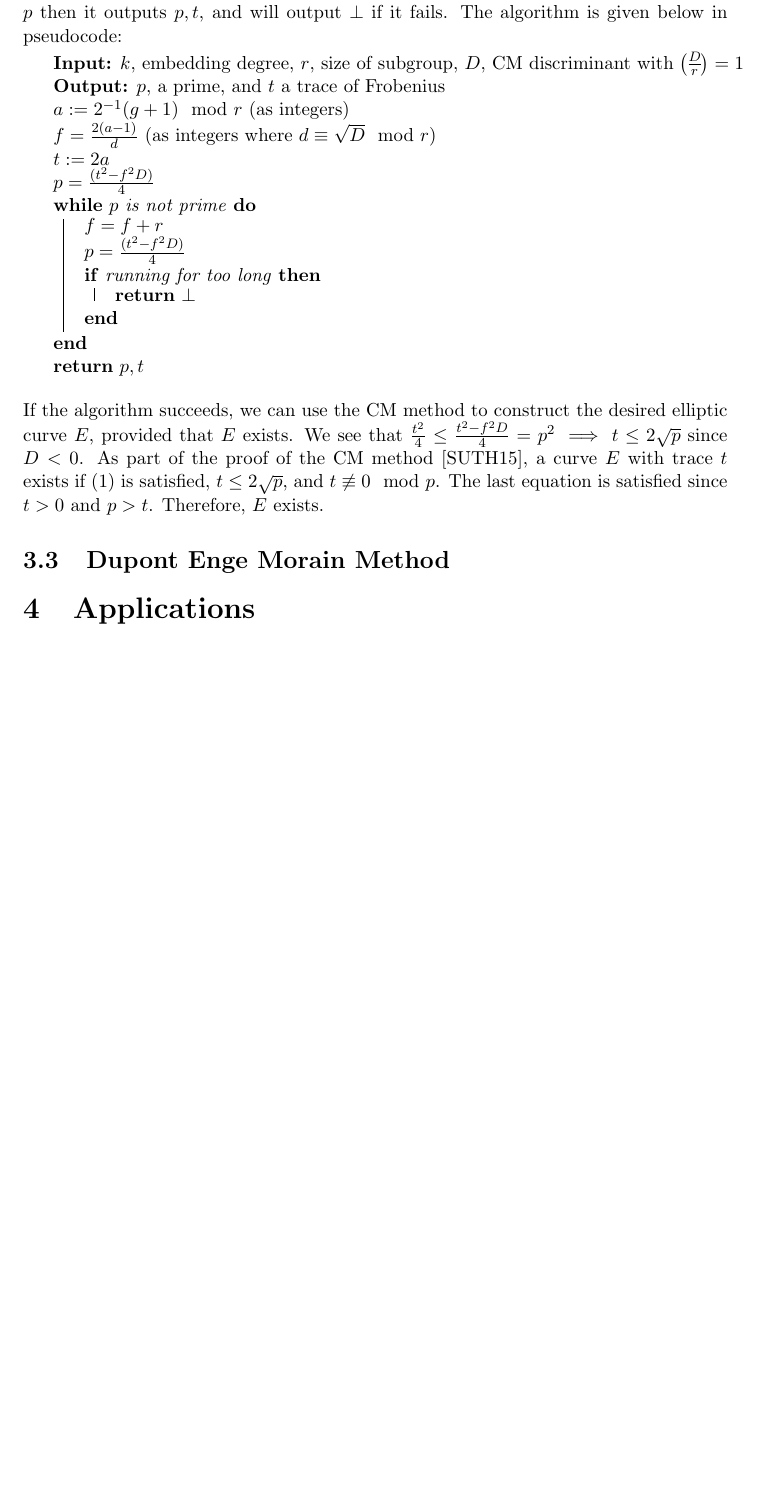
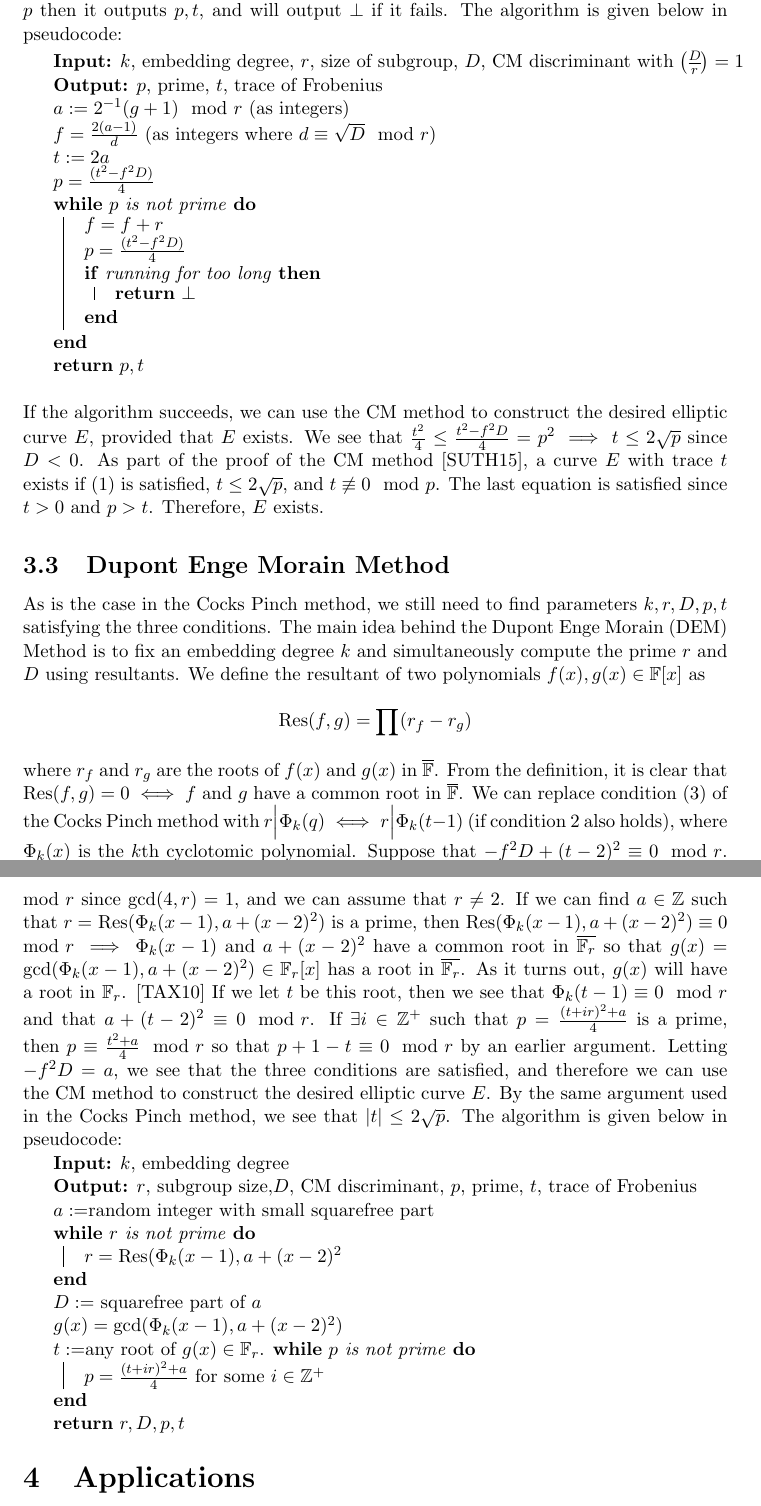
Before and after one commit to Srizzle/CS276-Project-Writeup, a LaTeX document (Project_writeup.tex): part of page 7 of 8 before the commit and two parts of pages 7 and 8 of 9 after it, the two joined at a grey line, cut so that both start at the same text, the shorter picture padded with empty space. Compiled offline with pdfLaTeX.

Commit message:
added DEM explanation and abstract.

```diff
--- a/Project_writeup.tex
+++ b/Project_writeup.tex
@@ -50,7 +50,7 @@
 
 \maketitle
 
-\abstract{The goal of this report is to....
+\abstract{This report covers some of the fundamental aspects of elliptic curve construction. Specifically, we will focus on the Cocks Pinch and Dupont Enge Morain methods for curve construction. We start by giving an overview of important concepts about elliptic curves needed for understanding these two methods, and then we will explain and compare the two algorithms. Finally, we explore some of the applications of pairing-friendly curves to cryptography.
 }
 
 \tableofcontents
@@ -333,7 +333,7 @@ We see that we only need to satisfy the above $3$ conditions for $p,t$. To do th
 
 \begin{algorithm}[H]
  \KwIn{$k$, embedding degree, $r$, size of subgroup, $D$, CM discriminant with $\legendre{D}{r} = 1$}
- \KwOut{$p$, a prime, and $t$ a trace of Frobenius}
+ \KwOut{$p$, prime, $t$, trace of Frobenius}
 $a := 2^{-1} (g+1) \mod r$ (as integers) \\
 $f = \frac{2(a-1)}{d}$ (as integers where $d \equiv \sqrt D \mod r$) \\
 $t := 2a$ \\
@@ -352,6 +352,27 @@ $p = \frac{(t^2 - f^2 D)}{4}$ \\
 
 
 \subsection{Dupont Enge Morain Method}
+
+As is the case in the Cocks Pinch method, we still need to find parameters $k,r,D,p,t$ satisfying the three conditions. The main idea behind the Dupont Enge Morain (DEM) Method is to fix an embedding degree $k$ and simultaneously compute the prime $r$ and $D$ using resultants. We define the resultant of two polynomials $f(x),g(x) \in \mathbb F[x]$ as
+\begin{flalign*}
+{\rm Res}(f,g) = \prod (r_f-r_g)
+\end{flalign*}
+where $r_f$ and $r_g$ are the roots of $f(x)$ and $g(x)$ in $\overline{\mathbb F}$. From the definition, it is clear that Res$(f,g) = 0 \iff f$ and $g$ have a common root in $\overline{\mathbb F}$. We can replace condition (3) of the Cocks Pinch method with $r \Big | \Phi_k(q) \iff r \Big | \Phi_k(t-1)$ (if condition 2 also holds), where $\Phi_k(x)$ is the $k$th cyclotomic polynomial. Suppose that $-f^2 D + (t-2)^2 \equiv 0 \mod r$. Then $0 \equiv -f^2 D + t^2 - 4t + 4 \equiv 4p - 4t + 4 \equiv 4(p+1-t) \mod r \implies p+1-t \equiv 0 \mod r$ since $\gcd(4,r) = 1$, and we can assume that $r \ne 2$. If we can find $a \in \mathbb Z$ such that $r =  $ Res$(\Phi_k(x-1), a+(x-2)^2)$ is a prime, then Res$(\Phi_k(x-1), a+(x-2)^2) \equiv 0 \mod r \implies \Phi_k(x-1)$ and $a+(x-2)^2$ have a common root in $\overline{\mathbb F_r}$ so that $g(x)  = \gcd(\Phi_k(x-1), a+(x-2)^2) \in \mathbb F_r[x]$ has a root in $\overline{\mathbb F_r}$. As it turns out, $g(x)$ will have a root in $\mathbb F_r$. [TAX10] If we let $t$ be this root, then we see that $\Phi_k(t-1) \equiv 0 \mod r$ and that $a + (t-2)^2 \equiv 0 \mod r$. If $\exists i \in \mathbb Z^+$ such that $p = \frac{(t+ir)^2 + a}{4}$ is a prime, then $p \equiv \frac{t^2 + a}{4} \mod r$ so that $p+1-t \equiv 0 \mod r$ by an earlier argument. Letting $-f^2 D = a$, we see that the three conditions are satisfied, and therefore we can use the CM method to construct the desired elliptic curve $E$. By the same argument used in the Cocks Pinch method, we see that $| t | \leq 2 \sqrt p$. The algorithm is given below in pseudocode:
+
+\begin{algorithm}[H]
+\KwIn{$k$, embedding degree}
+\KwOut{$r$, subgroup size,$D$, CM discriminant, $p$, prime, $t$, trace of Frobenius}
+$a:= $random integer with small squarefree part \\
+\While {$r$ is not prime}{
+$r = \text{Res}(\Phi_k(x-1), a+(x-2)^2$}
+$D := $ squarefree part of $a$ \\
+$g(x) = \gcd(\Phi_k(x-1), a+(x-2)^2)$ \\
+$t := $any root of $g(x) \in \mathbb F_r$.
+\While {$p$ is not prime}{$p = \frac{(t+ir)^2 + a}{4}$ for some $i \in \mathbb Z^+$}
+\Return{$r,D,p,t$}
+\end{algorithm}
+
+
 
 \section{Applications}
 
```
Also changed, not shown: Project_writeup.pdf, 4 other files.
